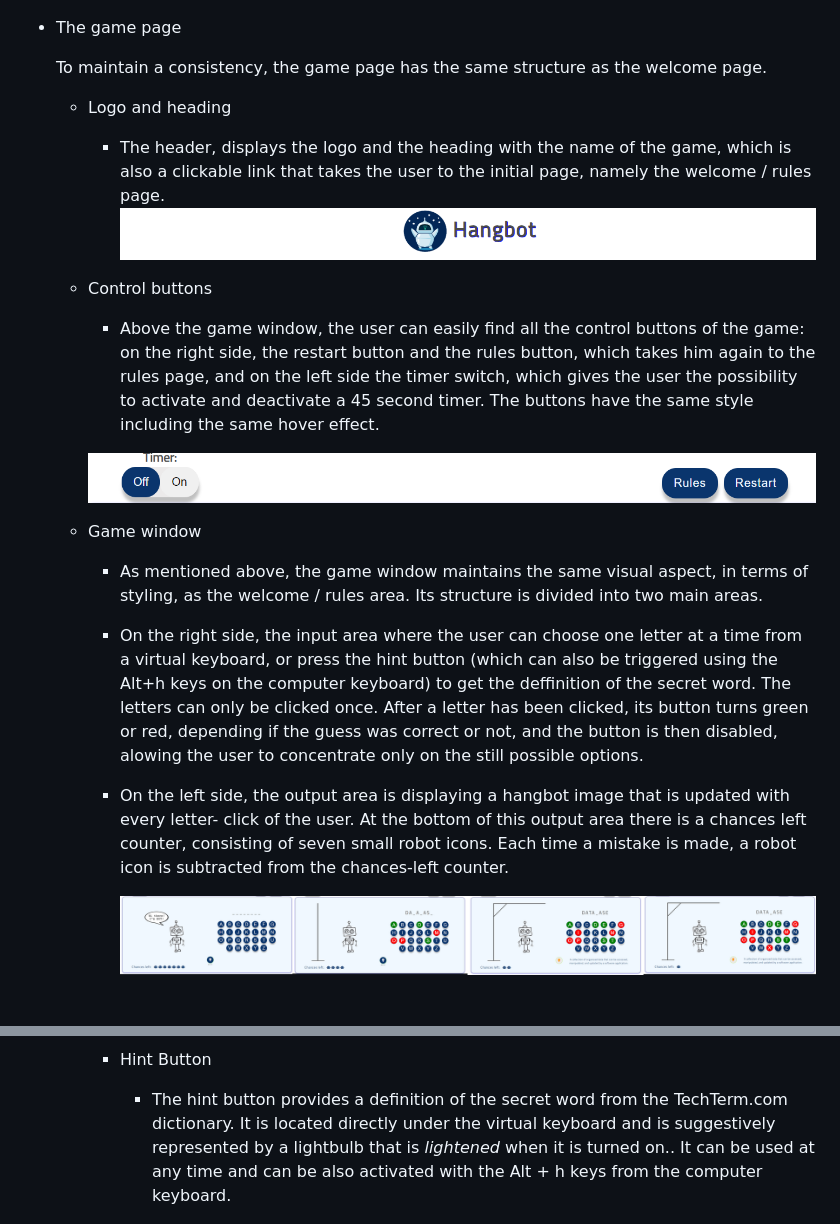
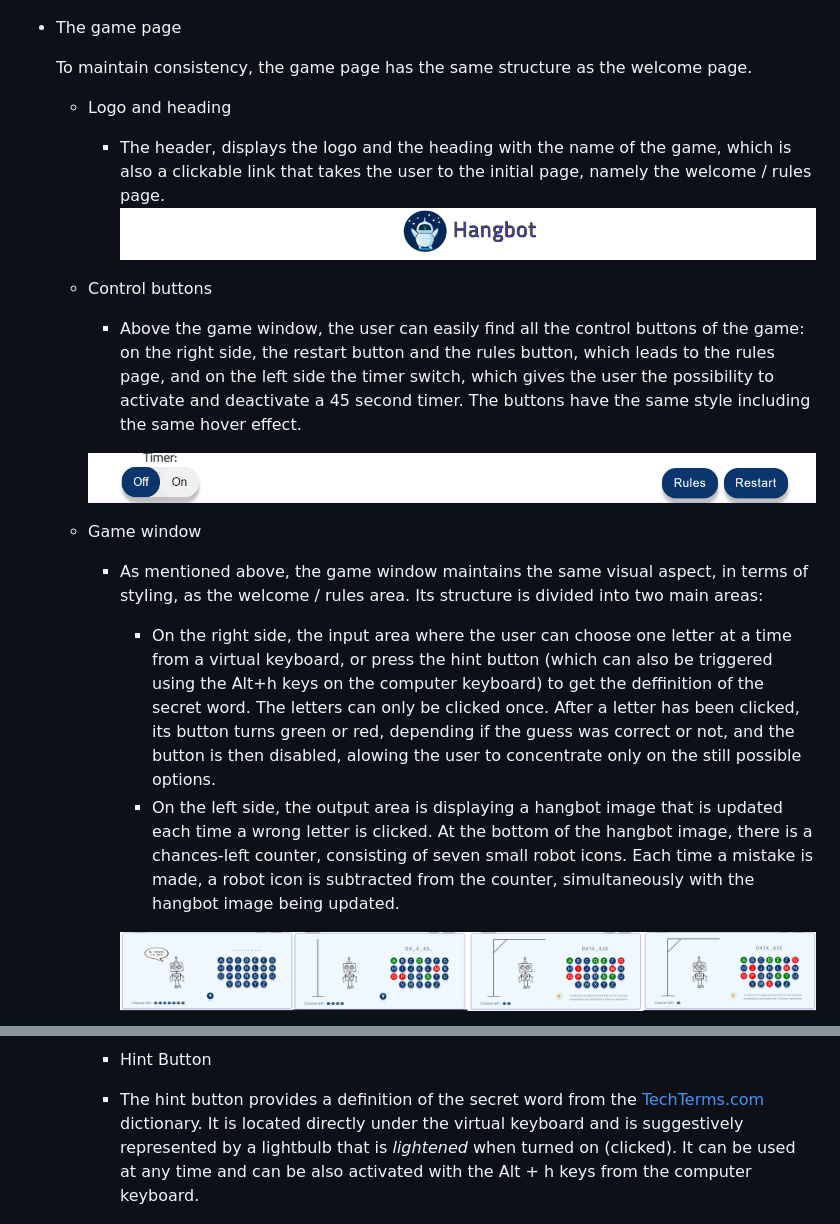
Before and after one commit to Brindusa22/Hangbot, a Markdown page: README.md, 2 parts joined by grey strips. Rendered like a GitHub page.

```diff
--- a/README.md
+++ b/README.md
@@ -42,7 +43,7 @@ The logo was created with [Canva](https://www.canva.com/logos/). It has the same
 
 - The game page
 
-    To maintain a consistency, the game page has the same structure as the welcome page.
+    To maintain consistency, the game page has the same structure as the welcome page.
 
     - Logo and heading
 
@@ -51,15 +52,15 @@ The logo was created with [Canva](https://www.canva.com/logos/). It has the same
 
     - Control buttons
 
-         - Above the game window, the user can easily find all the control buttons of the game: on the right side, the restart button and the rules button, which takes him again to the rules page, and on the left side the timer switch, which gives the user the possibility to activate and deactivate a 45 second timer. The buttons have the same style including the same hover effect.
+         - Above the game window, the user can easily find all the control buttons of the game: on the right side, the restart button and the rules button, which leads to the rules page, and on the left side the timer switch, which gives the user the possibility to activate and deactivate a 45 second timer. The buttons have the same style including the same hover effect.
 
         ![Control buttons](assets/images/readme_images/control_buttons.png)
 
     - Game window
 
-      - As mentioned above, the game window maintains the same visual aspect, in terms of styling, as the welcome / rules area. Its structure is divided into two main areas.
-      -  On the right side, the input area where the user can choose one letter at a time from a virtual keyboard, or press the hint button (which can also be triggered using the Alt+h keys on the computer keyboard) to get the deffinition of the secret word. The letters can only be clicked once. After a letter has been clicked, its button turns green or red, depending if the guess was correct or not, and the button is then disabled, alowing the user to concentrate only on the still possible options.
-      - On the left side, the output area is displaying a hangbot image that is updated with every letter- click of the user. At the bottom of this output area there is a chances left counter, consisting of seven small robot icons. Each time a mistake is made, a robot icon is subtracted from the chances-left counter.
+      - As mentioned above, the game window maintains the same visual aspect, in terms of styling, as the welcome / rules area. Its structure is divided into two main areas:
+        -  On the right side, the input area where the user can choose one letter at a time from a virtual keyboard, or press the hint button (which can also be triggered using the Alt+h keys on the computer keyboard) to get the deffinition of the secret word. The letters can only be clicked once. After a letter has been clicked, its button turns green or red, depending if the guess was correct or not, and the button is then disabled, alowing the user to concentrate only on the still possible options.
+        - On the left side, the output area is displaying a hangbot image that is updated each time a wrong letter is clicked. At the bottom of the hangbot image, there is a chances-left counter, consisting of seven small robot icons. Each time a mistake is made, a robot icon is subtracted from the counter, simultaneously with the hangbot image being updated.
 
         ![Game window](assets/images/readme_images/game_stage.png)
 
@@ -81,7 +82,7 @@ The logo was created with [Canva](https://www.canva.com/logos/). It has the same
 
       - Hint Button
 
-        - The hint button provides a definition of the secret word from the TechTerm.com dictionary. It is located directly under the virtual keyboard and is suggestively represented by a lightbulb that is _lightened_ when it is turned on.. It can be used at any time and can be also activated with the Alt + h keys from the computer keyboard.
+      - The hint button provides a definition of the secret word from the [TechTerms.com](https://techterms.com/) dictionary. It is located directly under the virtual keyboard and is suggestively represented by a lightbulb that is _lightened_ when turned on (clicked). It can be used at any time and can be also activated with the Alt + h keys from the computer keyboard.
 
         ![Hint button](assets/images/readme_images/hint_btn.png)
 
```
Also changed, not shown: other parts of README.md (+83 -3 lines), assets/images/readme_images/jshint.png (added), assets/images/readme_images/jshint_metrics.png (added), assets/images/readme_images/lighthouse.jpg (added), assets/images/readme_images/validator_css.png (added), assets/images/readme_images/validator_html.png (added).
